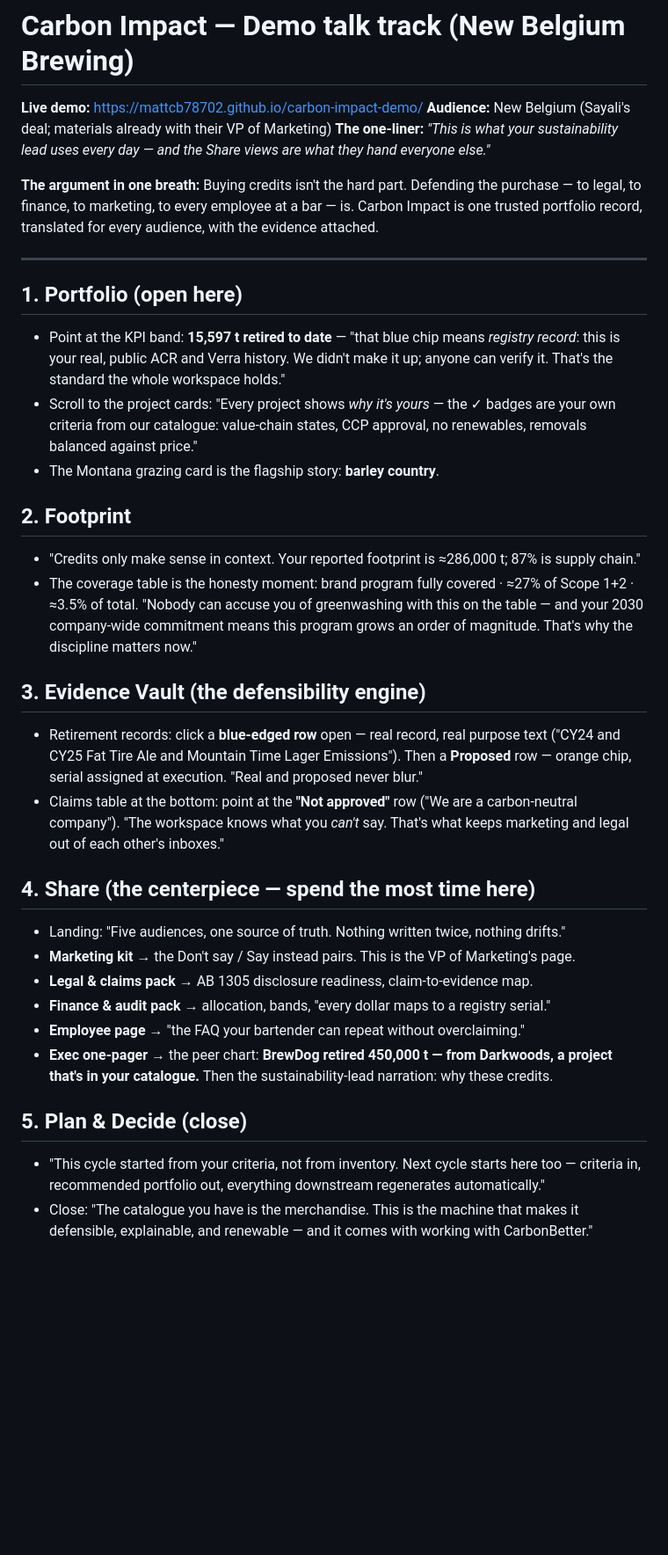
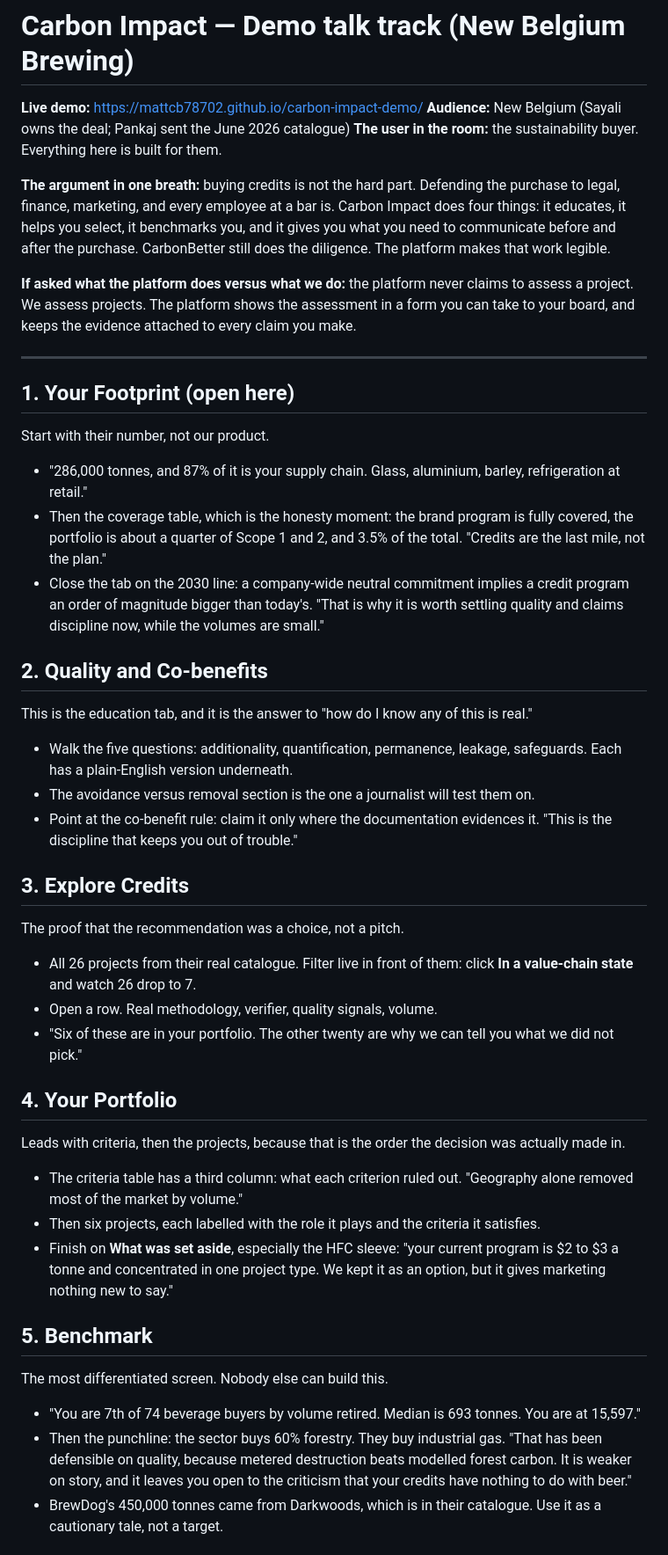
Before and after one commit to MattCB78702/carbon-impact-demo, a Markdown page: TALK_TRACK.md, the part around one of its changes. Shown at 88% size. Drawn GitHub-style; blank space fills up the shorter version.

Commit message:
docs: rewrite talk track for the six-tab structure

```diff
--- a/TALK_TRACK.md
+++ b/TALK_TRACK.md
@@ -1,39 +1,52 @@
 # Carbon Impact — Demo talk track (New Belgium Brewing)
 
 **Live demo:** https://mattcb78702.github.io/carbon-impact-demo/
-**Audience:** New Belgium (Sayali's deal; materials already with their VP of Marketing)
-**The one-liner:** *"This is what your sustainability lead uses every day — and the Share views are what they hand everyone else."*
+**Audience:** New Belgium (Sayali owns the deal; Pankaj sent the June 2026 catalogue)
+**The user in the room:** the sustainability buyer. Everything here is built for them.
 
-**The argument in one breath:** Buying credits isn't the hard part. Defending the purchase — to legal, to finance, to marketing, to every employee at a bar — is. Carbon Impact is one trusted portfolio record, translated for every audience, with the evidence attached.
+**The argument in one breath:** buying credits is not the hard part. Defending the purchase to legal, finance, marketing, and every employee at a bar is. Carbon Impact does four things: it educates, it helps you select, it benchmarks you, and it gives you what you need to communicate before and after the purchase. CarbonBetter still does the diligence. The platform makes that work legible.
+
+**If asked what the platform does versus what we do:** the platform never claims to assess a project. We assess projects. The platform shows the assessment in a form you can take to your board, and keeps the evidence attached to every claim you make.
 
 ---
 
-## 1. Portfolio (open here)
+## 1. Your Footprint (open here)
 
-- Point at the KPI band: **15,597 t retired to date** — "that blue chip means *registry record*: this is your real, public ACR and Verra history. We didn't make it up; anyone can verify it. That's the standard the whole workspace holds."
-- Scroll to the project cards: "Every project shows *why it's yours* — the ✓ badges are your own criteria from our catalogue: value-chain states, CCP approval, no renewables, removals balanced against price."
-- The Montana grazing card is the flagship story: **barley country**.
+Start with their number, not our product.
 
-## 2. Footprint
+- "286,000 tonnes, and 87% of it is your supply chain. Glass, aluminium, barley, refrigeration at retail."
+- Then the coverage table, which is the honesty moment: the brand program is fully covered, the portfolio is about a quarter of Scope 1 and 2, and 3.5% of the total. "Credits are the last mile, not the plan."
+- Close the tab on the 2030 line: a company-wide neutral commitment implies a credit program an order of magnitude bigger than today's. "That is why it is worth settling quality and claims discipline now, while the volumes are small."
 
-- "Credits only make sense in context. Your reported footprint is ≈286,000 t; 87% is supply chain."
-- The coverage table is the honesty moment: brand program fully covered · ≈27% of Scope 1+2 · ≈3.5% of total. "Nobody can accuse you of greenwashing with this on the table — and your 2030 company-wide commitment means this program grows an order of magnitude. That's why the discipline matters now."
+## 2. Quality and Co-benefits
 
-## 3. Evidence Vault (the defensibility engine)
+This is the education tab, and it is the answer to "how do I know any of this is real."
 
-- Retirement records: click a **blue-edged row** open — real record, real purpose text ("CY24 and CY25 Fat Tire Ale and Mountain Time Lager Emissions"). Then a **Proposed** row — orange chip, serial assigned at execution. "Real and proposed never blur."
-- Claims table at the bottom: point at the **"Not approved"** row ("We are a carbon-neutral company"). "The workspace knows what you *can't* say. That's what keeps marketing and legal out of each other's inboxes."
+- Walk the five questions: additionality, quantification, permanence, leakage, safeguards. Each has a plain-English version underneath.
+- The avoidance versus removal section is the one a journalist will test them on.
+- Point at the co-benefit rule: claim it only where the documentation evidences it. "This is the discipline that keeps you out of trouble."
 
-## 4. Share (the centerpiece — spend the most time here)
+## 3. Explore Credits
 
-- Landing: "Five audiences, one source of truth. Nothing written twice, nothing drifts."
-- **Marketing kit** → the Don't say / Say instead pairs. This is the VP of Marketing's page.
-- **Legal & claims pack** → AB 1305 disclosure readiness, claim-to-evidence map.
-- **Finance & audit pack** → allocation, bands, "every dollar maps to a registry serial."
-- **Employee page** → "the FAQ your bartender can repeat without overclaiming."
-- **Exec one-pager** → the peer chart: **BrewDog retired 450,000 t — from Darkwoods, a project that's in your catalogue.** Then the sustainability-lead narration: why these credits.
+The proof that the recommendation was a choice, not a pitch.
 
-## 5. Plan & Decide (close)
+- All 26 projects from their real catalogue. Filter live in front of them: click **In a value-chain state** and watch 26 drop to 7.
+- Open a row. Real methodology, verifier, quality signals, volume.
+- "Six of these are in your portfolio. The other twenty are why we can tell you what we did not pick."
 
-- "This cycle started from your criteria, not from inventory. Next cycle starts here too — criteria in, recommended portfolio out, everything downstream regenerates automatically."
-- Close: "The catalogue you have is the merchandise. This is the machine that makes it defensible, explainable, and renewable — and it comes with working with CarbonBetter."
+## 4. Your Portfolio
+
+Leads with criteria, then the projects, because that is the order the decision was actually made in.
+
+- The criteria table has a third column: what each criterion ruled out. "Geography alone removed most of the market by volume."
+- Then six projects, each labelled with the role it plays and the criteria it satisfies.
+- Finish on **What was set aside**, especially the HFC sleeve: "your current program is $2 to $3 a tonne and concentrated in one project type. We kept it as an option, but it gives marketing nothing new to say."
+
+## 5. Benchmark
+
+The most differentiated screen. Nobody else can build this.
+
+- "You are 7th of 74 beverage buyers by volume retired. Median is 693 tonnes. You are at 15,597."
+- Then the punchline: the sector buys 60% forestry. They buy industrial gas. "That has been defensible on quality, because metered destruction beats modelled forest carbon. It is weaker on story, and it leaves you open to the criticism that your credits have nothing to do with beer."
+- BrewDog's 450,000 tonnes came from Darkwoods, which is in their catalogue. Use it as a cautionary tale, not a target.
+
```
Also changed, not shown: other parts of TALK_TRACK.md (+18 -5 lines).
